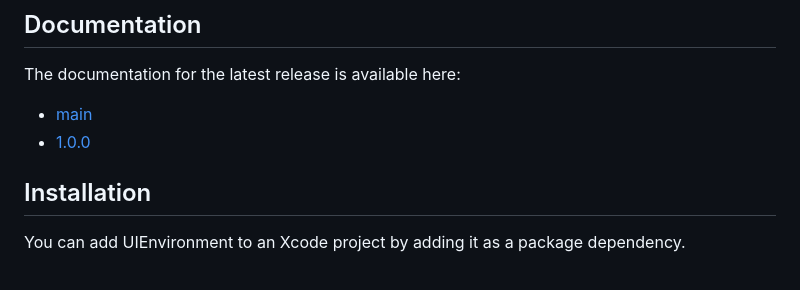
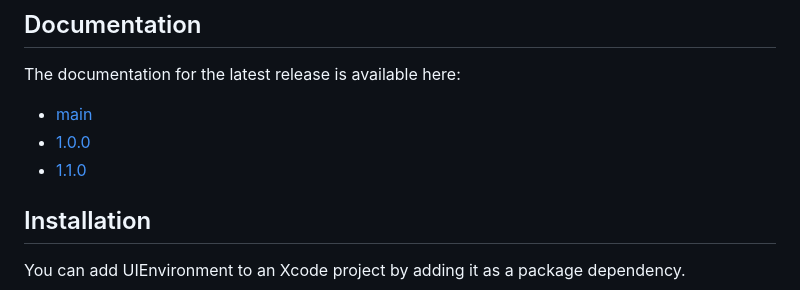
Before and after one commit to nonameplum/UIEnvironment, a Markdown page: README.md, the part around the change. GitHub-like rendering.

Commit message:
Readme update for release 1.1.0

```diff
--- a/README.md
+++ b/README.md
@@ -66,6 +66,7 @@ The documentation for the latest release is available here:
 
 * [main](https://nonameplum.github.io/UIEnvironment/main/documentation/uienvironment/)
 * [1.0.0](https://nonameplum.github.io/UIEnvironment/1.0.0/documentation/uienvironment/)
+* [1.1.0](https://nonameplum.github.io/UIEnvironment/1.0.0/documentation/uienvironment/)
 
 ## Installation
 
```
